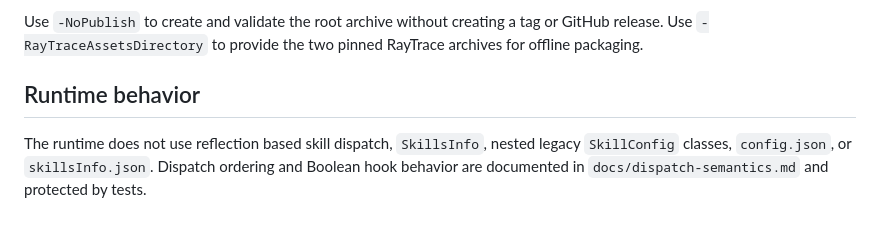
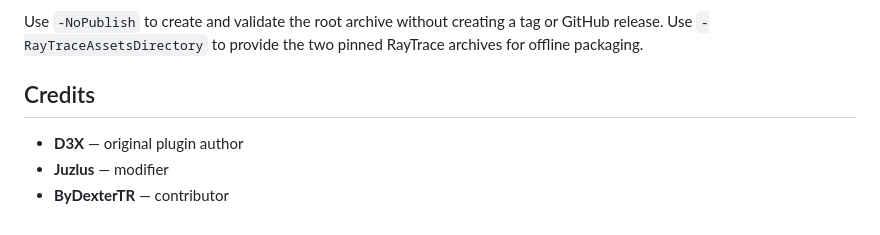
Before and after one commit to arikitos/cs2-heroshift, a Markdown page: README.md, the part around one of its changes. Rendered like a GitHub page.

```diff
--- a/README.md
+++ b/README.md
@@ -82,6 +145,8 @@ The script restores, builds, tests, creates `HeroShift-v1.2.3.zip` in the reposi
 
 Use `-NoPublish` to create and validate the root archive without creating a tag or GitHub release. Use `-RayTraceAssetsDirectory` to provide the two pinned RayTrace archives for offline packaging.
 
-## Runtime behavior
+## Credits
 
-The runtime does not use reflection based skill dispatch, `SkillsInfo`, nested legacy `SkillConfig` classes, `config.json`, or `skillsInfo.json`. Dispatch ordering and Boolean hook behavior are documented in `docs/dispatch-semantics.md` and protected by tests.
+* **D3X** — original plugin author
+* **Juzlus** — modifier
+* **ByDexterTR** — contributor
```
Also changed, not shown: other parts of README.md (+90 -27 lines).
